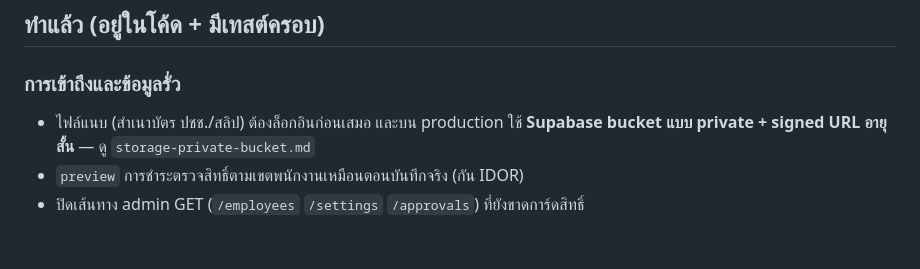
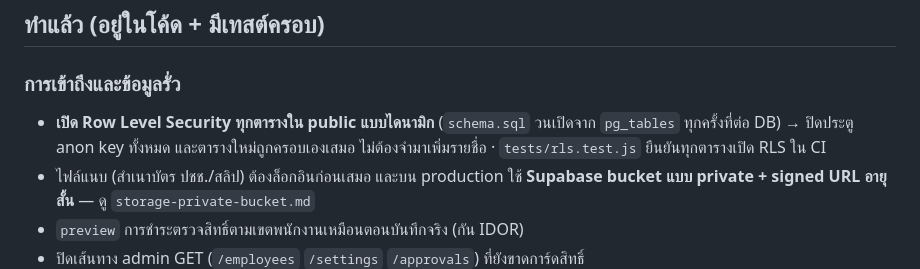
Before and after one commit to bankzapse/fund-partner, a Markdown page: docs/security-hardening.md, the part around the change. GitHub-like rendering; blank space fills up the shorter version.

```diff
--- a/docs/security-hardening.md
+++ b/docs/security-hardening.md
@@ -6,6 +6,9 @@
 ## ทำแล้ว (อยู่ในโค้ด + มีเทสต์ครอบ)
 
 ### การเข้าถึงและข้อมูลรั่ว
+- **เปิด Row Level Security ทุกตารางใน public แบบไดนามิก** (`schema.sql` วนเปิดจาก
+  `pg_tables` ทุกครั้งที่ต่อ DB) → ปิดประตู anon key ทั้งหมด และตารางใหม่ถูกครอบเองเสมอ
+  ไม่ต้องจำมาเพิ่มรายชื่อ · `tests/rls.test.js` ยืนยันทุกตารางเปิด RLS ใน CI
 - ไฟล์แนบ (สำเนาบัตร ปชช./สลิป) ต้องล็อกอินก่อนเสมอ และบน production ใช้
   **Supabase bucket แบบ private + signed URL อายุสั้น** — ดู `storage-private-bucket.md`
 - `preview` การชำระตรวจสิทธิ์ตามเขตพนักงานเหมือนตอนบันทึกจริง (กัน IDOR)
```
Also changed, not shown: docs/legal-checklist.md (+1 -1 lines), docs/scope-vs-srs.md (+1 -1 lines).
